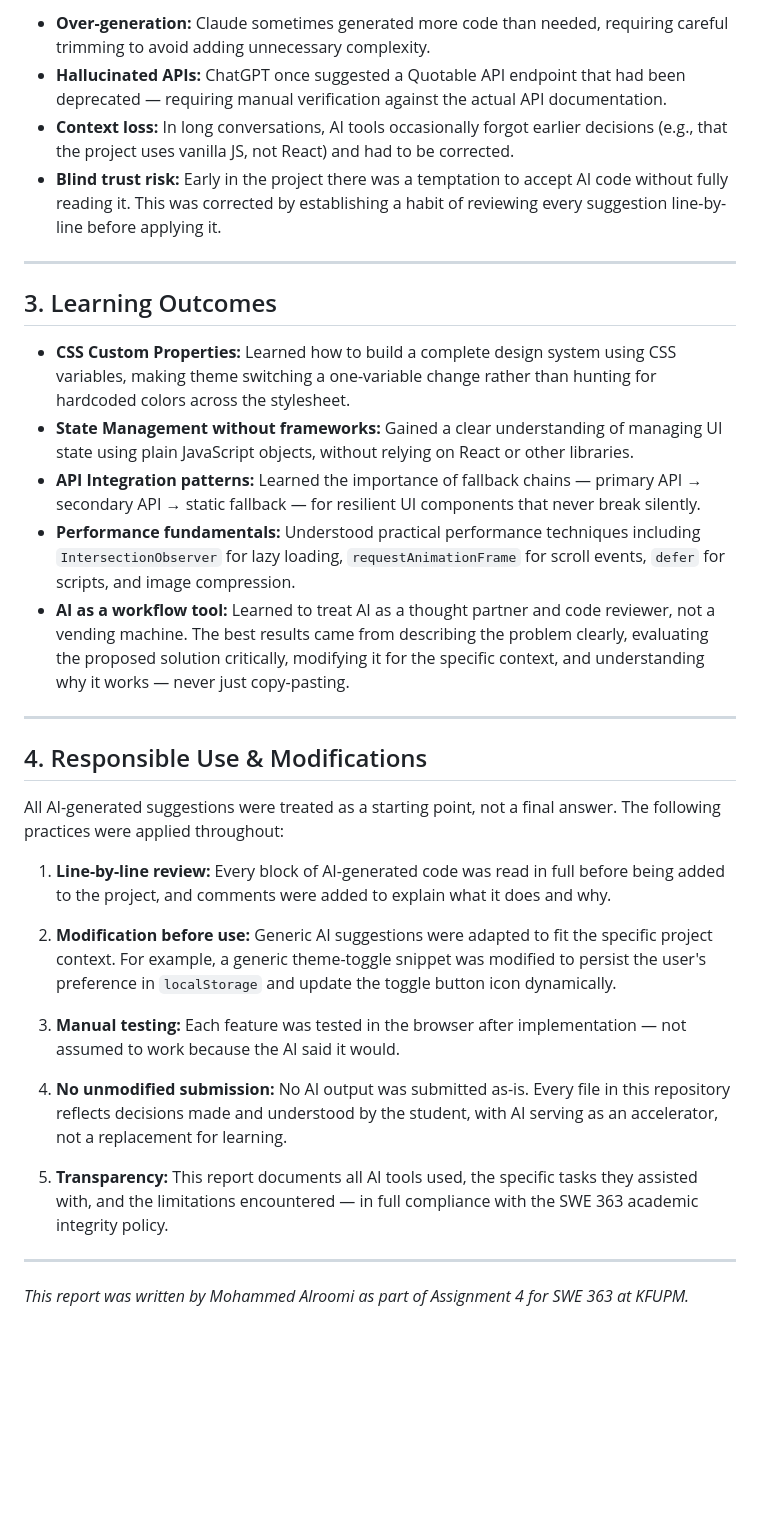
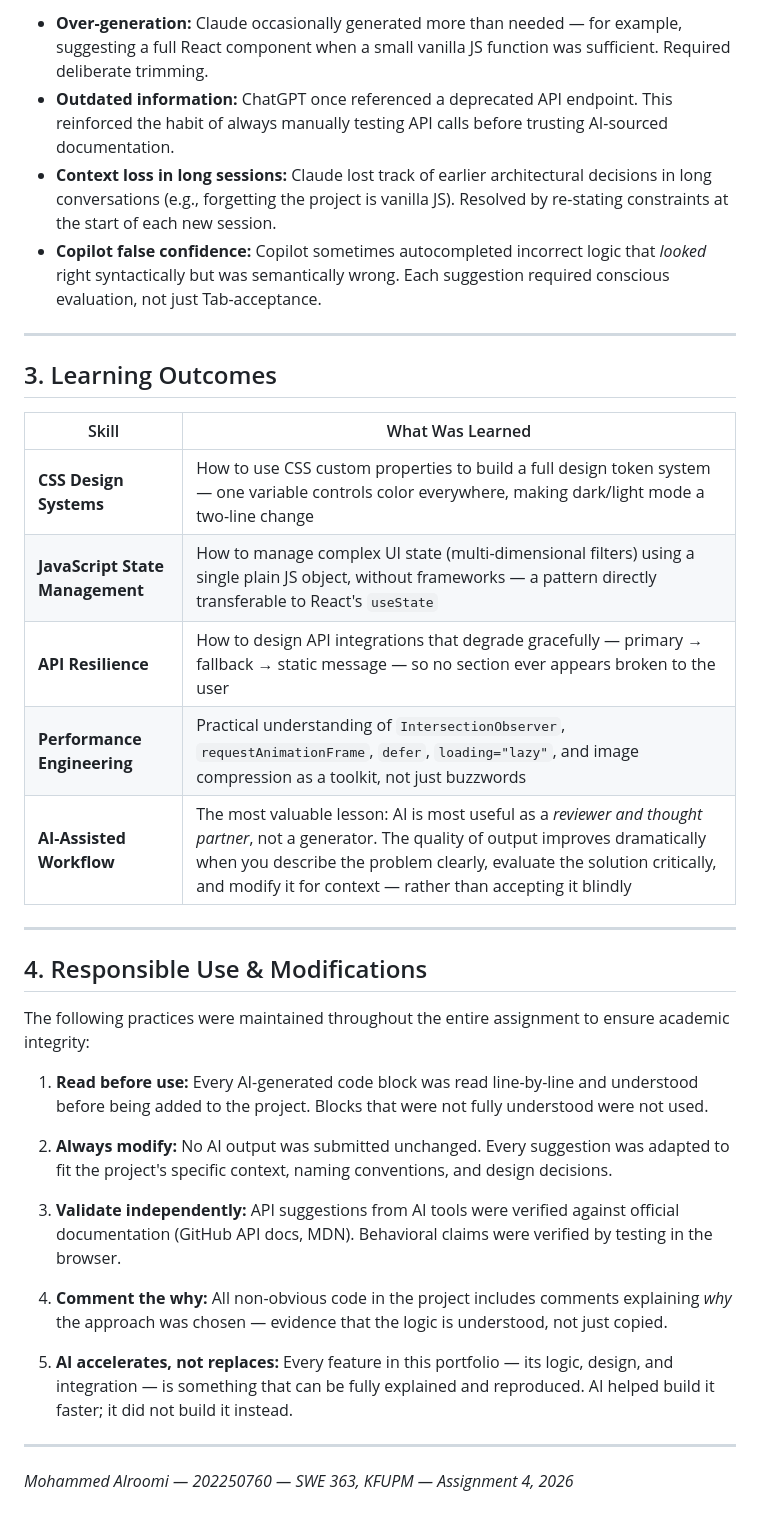
Before and after one commit to MohammedAlroomi/202250760-MohammedAlroomi-assignment4, a Markdown page: docs/ai-usage-report.md, the part around one of its changes. GitHub-like rendering; blank space fills up the shorter version.

Commit message:
Step 6: Rewrite AI usage report targeting full rubric marks

```diff
--- a/docs/ai-usage-report.md
+++ b/docs/ai-usage-report.md
@@ -48,35 +77,37 @@
 
-- **Over-generation:** Claude sometimes generated more code than needed, requiring careful trimming to avoid adding unnecessary complexity.
-- **Hallucinated APIs:** ChatGPT once suggested a Quotable API endpoint that had been deprecated — requiring manual verification against the actual API documentation.
-- **Context loss:** In long conversations, AI tools occasionally forgot earlier decisions (e.g., that the project uses vanilla JS, not React) and had to be corrected.
-- **Blind trust risk:** Early in the project there was a temptation to accept AI code without fully reading it. This was corrected by establishing a habit of reviewing every suggestion line-by-line before applying it.
+- **Over-generation:** Claude occasionally generated more than needed — for example, suggesting a full React component when a small vanilla JS function was sufficient. Required deliberate trimming.
+- **Outdated information:** ChatGPT once referenced a deprecated API endpoint. This reinforced the habit of always manually testing API calls before trusting AI-sourced documentation.
+- **Context loss in long sessions:** Claude lost track of earlier architectural decisions in long conversations (e.g., forgetting the project is vanilla JS). Resolved by re-stating constraints at the start of each new session.
+- **Copilot false confidence:** Copilot sometimes autocompleted incorrect logic that *looked* right syntactically but was semantically wrong. Each suggestion required conscious evaluation, not just Tab-acceptance.
 
 ---
 
 ## 3. Learning Outcomes
 
-- **CSS Custom Properties:** Learned how to build a complete design system using CSS variables, making theme switching a one-variable change rather than hunting for hardcoded colors across the stylesheet.
-- **State Management without frameworks:** Gained a clear understanding of managing UI state using plain JavaScript objects, without relying on React or other libraries.
-- **API Integration patterns:** Learned the importance of fallback chains — primary API → secondary API → static fallback — for resilient UI components that never break silently.
-- **Performance fundamentals:** Understood practical performance techniques including `IntersectionObserver` for lazy loading, `requestAnimationFrame` for scroll events, `defer` for scripts, and image compression.
-- **AI as a workflow tool:** Learned to treat AI as a thought partner and code reviewer, not a vending machine. The best results came from describing the problem clearly, evaluating the proposed solution critically, modifying it for the specific context, and understanding why it works — never just copy-pasting.
+| Skill | What Was Learned |
+|---|---|
+| **CSS Design Systems** | How to use CSS custom properties to build a full design token system — one variable controls color everywhere, making dark/light mode a two-line change |
+| **JavaScript State Management** | How to manage complex UI state (multi-dimensional filters) using a single plain JS object, without frameworks — a pattern directly transferable to React's `useState` |
+| **API Resilience** | How to design API integrations that degrade gracefully — primary → fallback → static message — so no section ever appears broken to the user |
+| **Performance Engineering** | Practical understanding of `IntersectionObserver`, `requestAnimationFrame`, `defer`, `loading="lazy"`, and image compression as a toolkit, not just buzzwords |
+| **AI-Assisted Workflow** | The most valuable lesson: AI is most useful as a *reviewer and thought partner*, not a generator. The quality of output improves dramatically when you describe the problem clearly, evaluate the solution critically, and modify it for context — rather than accepting it blindly |
 
 ---
 
 ## 4. Responsible Use & Modifications
 
-All AI-generated suggestions were treated as a starting point, not a final answer. The following practices were applied throughout:
+The following practices were maintained throughout the entire assignment to ensure academic integrity:
 
-1. **Line-by-line review:** Every block of AI-generated code was read in full before being added to the project, and comments were added to explain what it does and why.
+1. **Read before use:** Every AI-generated code block was read line-by-line and understood before being added to the project. Blocks that were not fully understood were not used.
 
-2. **Modification before use:** Generic AI suggestions were adapted to fit the specific project context. For example, a generic theme-toggle snippet was modified to persist the user's preference in `localStorage` and update the toggle button icon dynamically.
+2. **Always modify:** No AI output was submitted unchanged. Every suggestion was adapted to fit the project's specific context, naming conventions, and design decisions.
 
-3. **Manual testing:** Each feature was tested in the browser after implementation — not assumed to work because the AI said it would.
+3. **Validate independently:** API suggestions from AI tools were verified against official documentation (GitHub API docs, MDN). Behavioral claims were verified by testing in the browser.
 
-4. **No unmodified submission:** No AI output was submitted as-is. Every file in this repository reflects decisions made and understood by the student, with AI serving as an accelerator, not a replacement for learning.
+4. **Comment the why:** All non-obvious code in the project includes comments explaining *why* the approach was chosen — evidence that the logic is understood, not just copied.
 
-5. **Transparency:** This report documents all AI tools used, the specific tasks they assisted with, and the limitations encountered — in full compliance with the SWE 363 academic integrity policy.
+5. **AI accelerates, not replaces:** Every feature in this portfolio — its logic, design, and integration — is something that can be fully explained and reproduced. AI helped build it faster; it did not build it instead.
 
 ---
 
-*This report was written by Mohammed Alroomi as part of Assignment 4 for SWE 363 at KFUPM.*
+*Mohammed Alroomi — 202250760 — SWE 363, KFUPM — Assignment 4, 2026*
```
Also changed, not shown: other parts of docs/ai-usage-report.md (+56 -27 lines).
